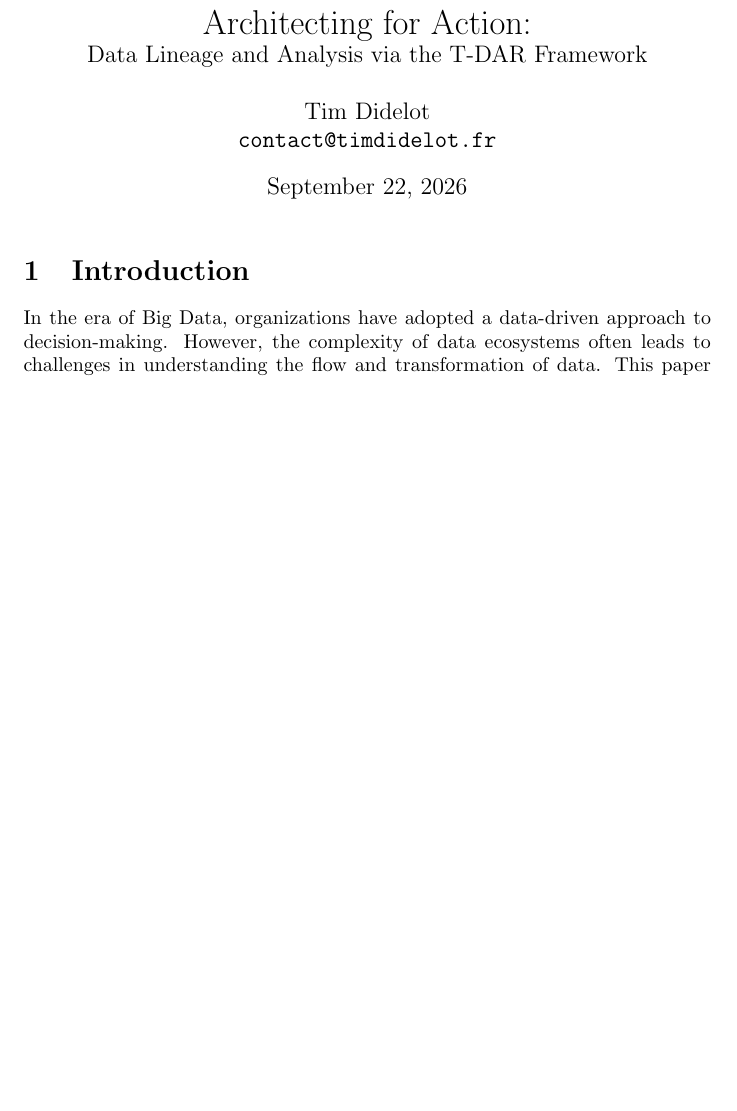
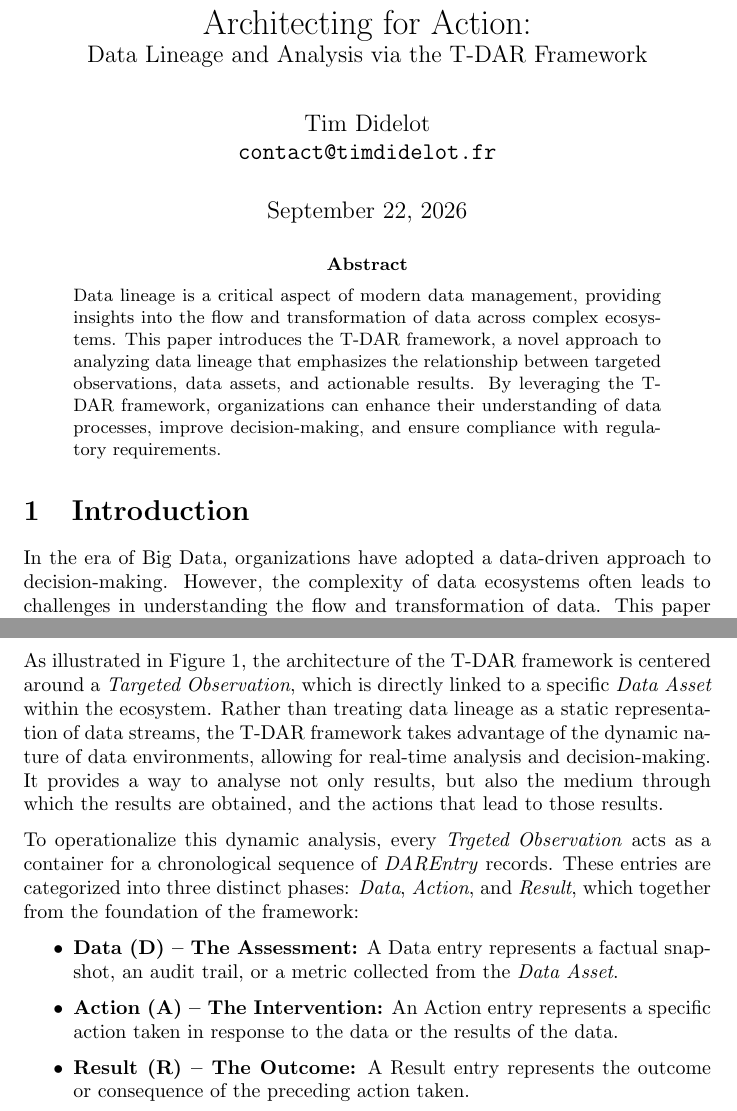
Before and after one commit to xFufly/tdar-lineage, a LaTeX paper (main.tex): part of page 1 of 2 before the commit and two parts of pages 1 and 3 of 3 after it, the two joined at a grey line, cut so that both start at the same text, the shorter picture padded with empty space. The pictures show the PDF file main.pdf that the author committed with the source.

Commit message:
feat: update T-DAR UML model with lineage and fix LaTeX figure layout

```diff
--- a/main.tex
+++ b/main.tex
@@ -10,3 +12,7 @@
 \begin{document}
 \maketitle
 
+\begin{abstract}
+\noindent
+Data lineage is a critical aspect of modern data management, providing insights into the flow and transformation of data across complex ecosystems. This paper introduces the T-DAR framework, a novel approach to analyzing data lineage that emphasizes the relationship between targeted observations, data assets, and actionable results. By leveraging the T-DAR framework, organizations can enhance their understanding of data processes, improve decision-making, and ensure compliance with regulatory requirements.
+\end{abstract}
@@ -15,3 +22,9 @@ In the era of Big Data, organizations have adopted a data-driven approach to dec
 
 \section{T-DAR Framework Overview}
 The T-DAR framework is inspired by the Data-Action-Result (DAR) model of most healthcare information systems.
+\begin{figure}[H]
+    \centering
+    \resizebox{0.85\textwidth}{!}{
+        \makebox[\textwidth][c]{
+            \input{out/uml/tdar_architecture/tdar_architecture.latex}
+        }
@@ -23,4 +33,13 @@ The T-DAR framework is inspired by the Data-Action-Result (DAR) model of most he
     \label{fig:tdar_architecture}
 \end{figure}
 
+As illustrated in Figure \ref{fig:tdar_architecture}, the architecture of the T-DAR framework is centered around a \textit{Targeted Observation}, which is directly linked to a specific \textit{Data Asset} within the ecosystem. Rather than treating data lineage as a static representation of data streams, the T-DAR framework takes advantage of the dynamic nature of data environments, allowing for real-time analysis and decision-making. It provides a way to analyse not only results, but also the medium through which the results are obtained, and the actions that lead to those results.
+
+To operationalize this dynamic analysis, every \textit{Trgeted Observation} acts as a container for a chronological sequence of \textit{DAREntry} records. These entries are categorized into three distinct phases: \textit{Data}, \textit{Action}, and \textit{Result}, which together from the foundation of the framework:
+\begin{itemize}
+    \item \textbf{Data (D) -- The Assessment:} A Data entry represents a factual snapshot, an audit trail, or a metric collected from the \textit{Data Asset}.
+    \item \textbf{Action (A) -- The Intervention:} An Action entry represents a specific action taken in response to the data or the results of the data.
+    \item \textbf{Result (R) -- The Outcome:} A Result entry represents the outcome or consequence of the preceding action taken.
+\end{itemize}
+
 \end{document}
```
Also changed, not shown: main.pdf, main.tex (6 more changed lines), 2 other files.
